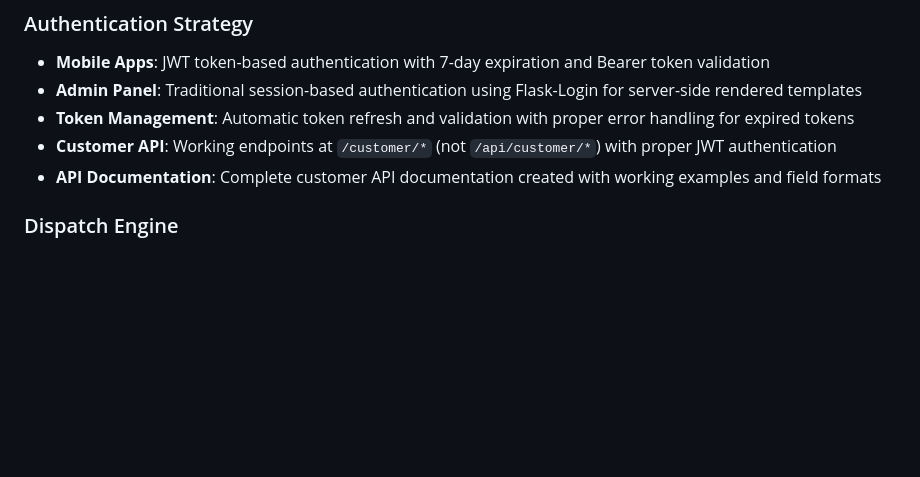
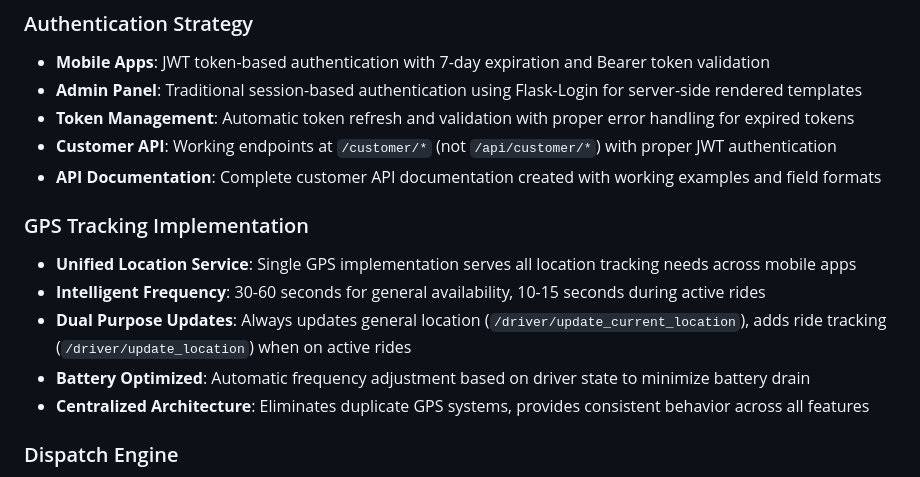
Before and after one commit to A1taxi-Hosur/taxibook-backend, a Markdown page: replit.md, the part around the change. GitHub-like rendering; blank space fills up the shorter version.

```diff
--- a/replit.md
+++ b/replit.md
@@ -28,6 +28,13 @@ Preferred communication style: Simple, everyday language.
 - **Token Management**: Automatic token refresh and validation with proper error handling for expired tokens
 - **Customer API**: Working endpoints at `/customer/*` (not `/api/customer/*`) with proper JWT authentication
 - **API Documentation**: Complete customer API documentation created with working examples and field formats
+
+### GPS Tracking Implementation
+- **Unified Location Service**: Single GPS implementation serves all location tracking needs across mobile apps
+- **Intelligent Frequency**: 30-60 seconds for general availability, 10-15 seconds during active rides
+- **Dual Purpose Updates**: Always updates general location (`/driver/update_current_location`), adds ride tracking (`/driver/update_location`) when on active rides
+- **Battery Optimized**: Automatic frequency adjustment based on driver state to minimize battery drain
+- **Centralized Architecture**: Eliminates duplicate GPS systems, provides consistent behavior across all features
 
 ### Dispatch Engine
 - **Zone-Based Assignment**: Drivers are automatically assigned to zones based on their GPS location
```
Also changed, not shown: docs/GPS_IMPLEMENTATION_GUIDE.md (added, +371 -0 lines).
